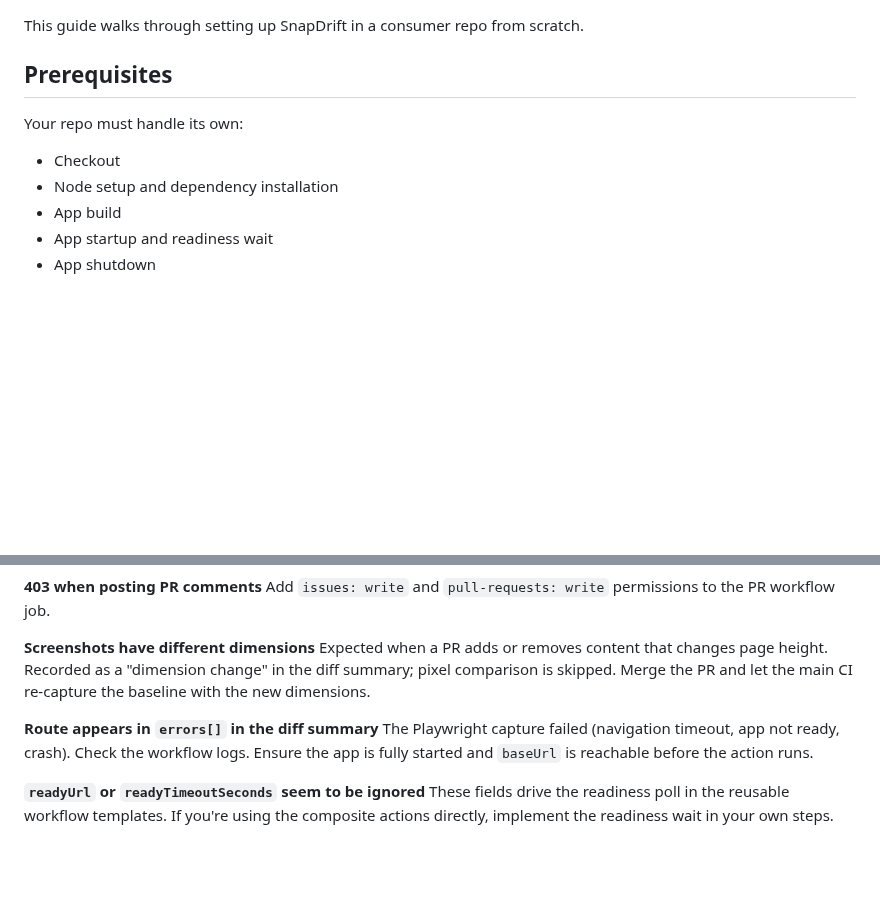
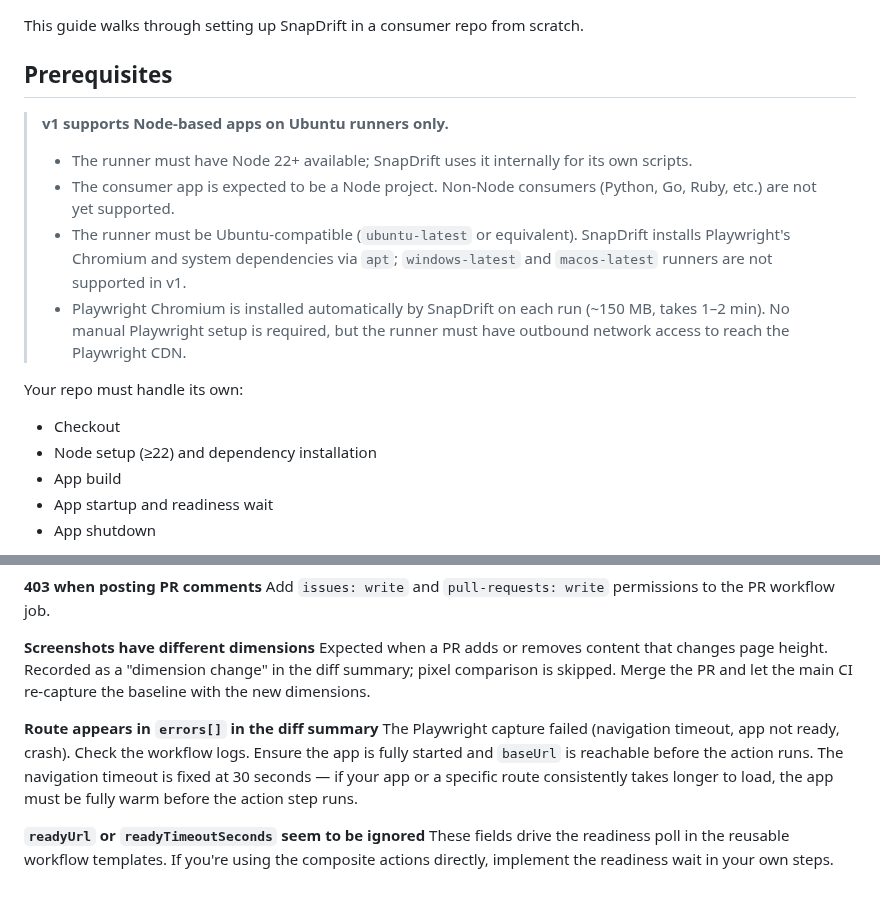
Before and after one commit to ranacseruet/snapdrift, a Markdown page: docs/integration-guide.md, 2 parts joined by grey strips. Rendered like a GitHub page; blank space fills up the shorter version.

```diff
--- a/docs/integration-guide.md
+++ b/docs/integration-guide.md
@@ -4,10 +4,16 @@ This guide walks through setting up SnapDrift in a consumer repo from scratch.
 
 ## Prerequisites
 
+> **v1 supports Node-based apps on Ubuntu runners only.**
+> - The runner must have Node 22+ available; SnapDrift uses it internally for its own scripts.
+> - The consumer app is expected to be a Node project. Non-Node consumers (Python, Go, Ruby, etc.) are not yet supported.
+> - The runner must be Ubuntu-compatible (`ubuntu-latest` or equivalent). SnapDrift installs Playwright's Chromium and system dependencies via `apt`; `windows-latest` and `macos-latest` runners are not supported in v1.
+> - Playwright Chromium is installed automatically by SnapDrift on each run (~150 MB, takes 1–2 min). No manual Playwright setup is required, but the runner must have outbound network access to reach the Playwright CDN.
+
 Your repo must handle its own:
 
 - Checkout
-- Node setup and dependency installation
+- Node setup (≥22) and dependency installation
 - App build
 - App startup and readiness wait
 - App shutdown
@@ -182,7 +188,7 @@ Add `issues: write` and `pull-requests: write` permissions to the PR workflow jo
 Expected when a PR adds or removes content that changes page height. Recorded as a "dimension change" in the diff summary; pixel comparison is skipped. Merge the PR and let the main CI re-capture the baseline with the new dimensions.
 
 **Route appears in `errors[]` in the diff summary**
-The Playwright capture failed (navigation timeout, app not ready, crash). Check the workflow logs. Ensure the app is fully started and `baseUrl` is reachable before the action runs.
+The Playwright capture failed (navigation timeout, app not ready, crash). Check the workflow logs. Ensure the app is fully started and `baseUrl` is reachable before the action runs. The navigation timeout is fixed at 30 seconds — if your app or a specific route consistently takes longer to load, the app must be fully warm before the action step runs.
 
 **`readyUrl` or `readyTimeoutSeconds` seem to be ignored**
 These fields drive the readiness poll in the reusable workflow templates. If you're using the composite actions directly, implement the readiness wait in your own steps.
```
Also changed, not shown: README.md (+4 -0 lines), assets/design-philosophy.md (added, +31 -0 lines), docs/contracts.md (+2 -2 lines), assets/snapdrift-logo-banner.png (added), assets/snapdrift-logo-icon.png (added), 1 other file.
